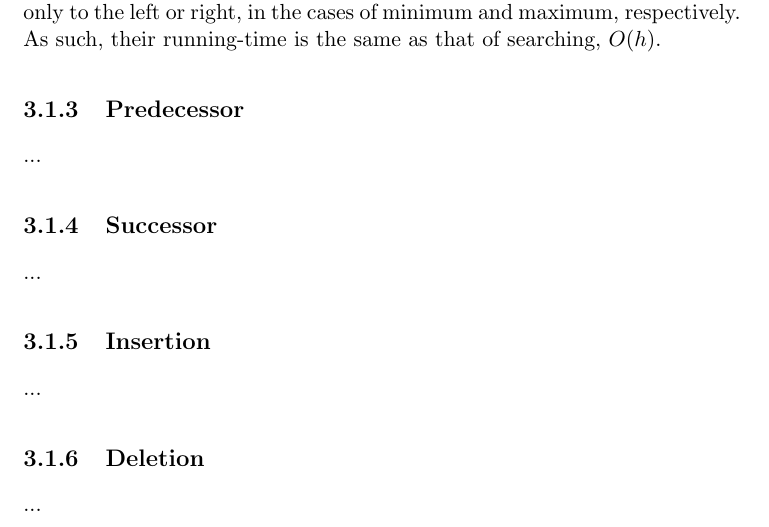
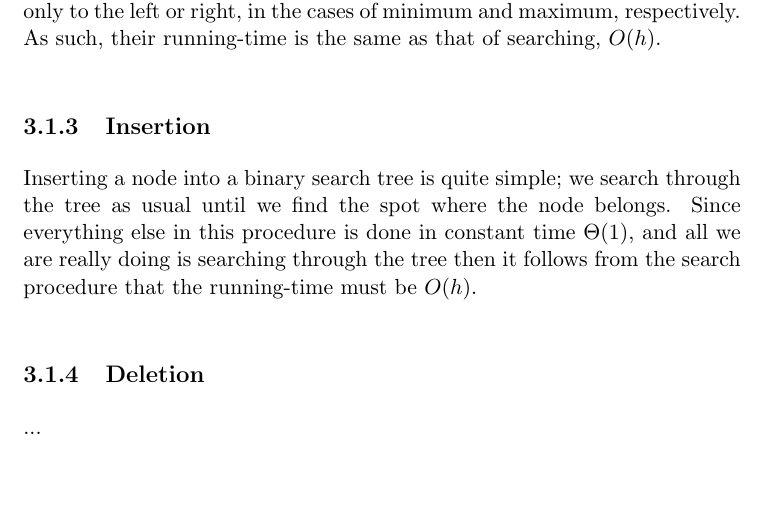
Before and after one commit to CasperBHansen/DIKU_AD_2013, a LaTeX thesis (disposition.tex, which reads balancedbinarysearchtrees.tex): part of page 24 of 61, cut so that both start at the same text, the shorter picture padded with empty space. Compiled offline with pdfLaTeX.

Commit message:
Added explanation and short analysis for insertion.

```diff
--- a/balancedbinarysearchtrees.tex
+++ b/balancedbinarysearchtrees.tex
@@ -39,14 +39,18 @@ The minimum and maximum procedures are simply search queries that looks only
 to the left or right, in the cases of minimum and maximum, respectively. As
 such, their running-time is the same as that of searching, $O(h)$.
 
-\subsection{Predecessor}
-...
+% \subsection{Predecessor}
+% ...
 
-\subsection{Successor}
-...
+% \subsection{Successor}
+% ...
 
 \subsection{Insertion}
-...
+Inserting a node into a binary search tree is quite simple; we search through
+the tree as usual until we find the spot where the node belongs. Since
+everything else in this procedure is done in constant time $\Theta(1)$, and
+all we are really doing is searching through the tree then it follows from the
+search procedure that the running-time must be $O(h)$.
 
 \subsection{Deletion}
 ...
```
